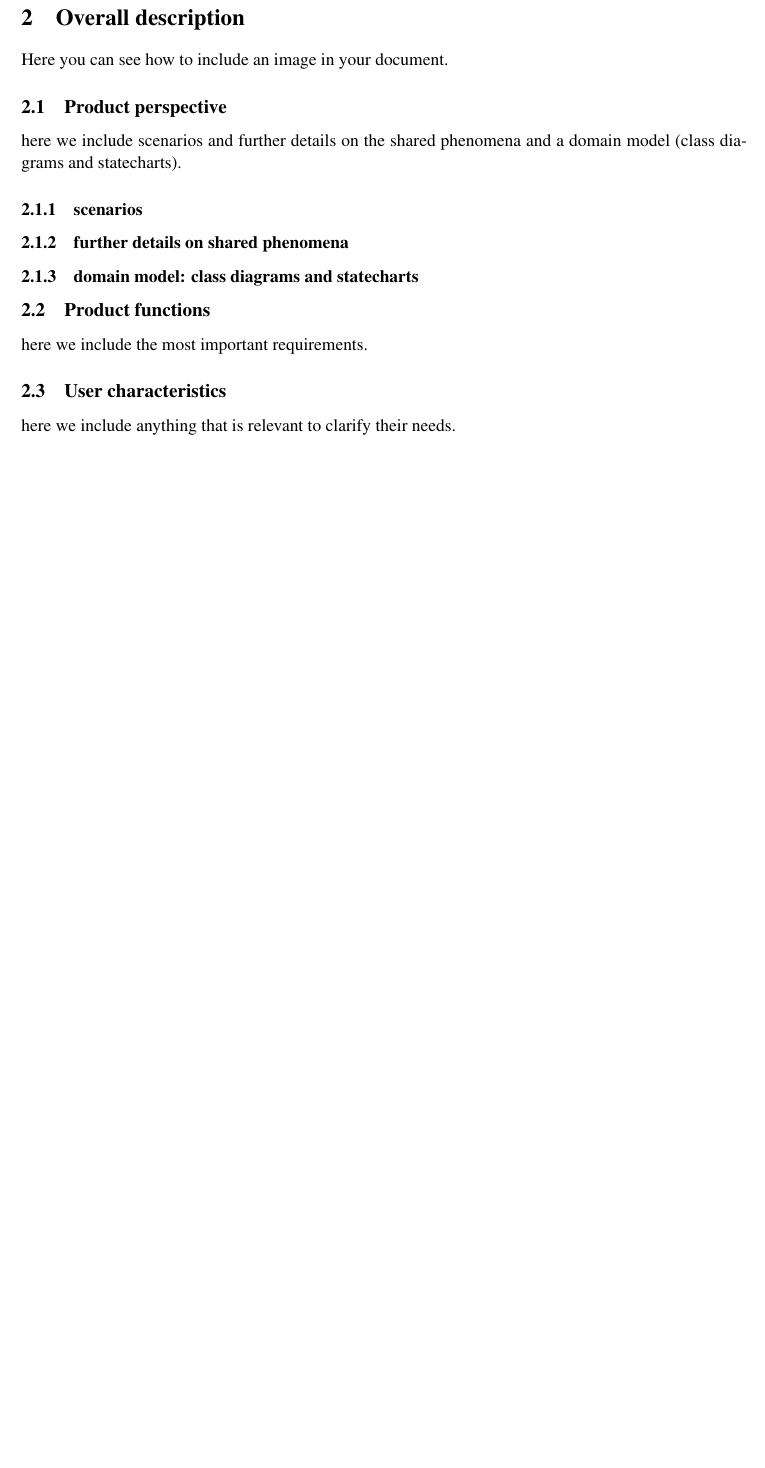
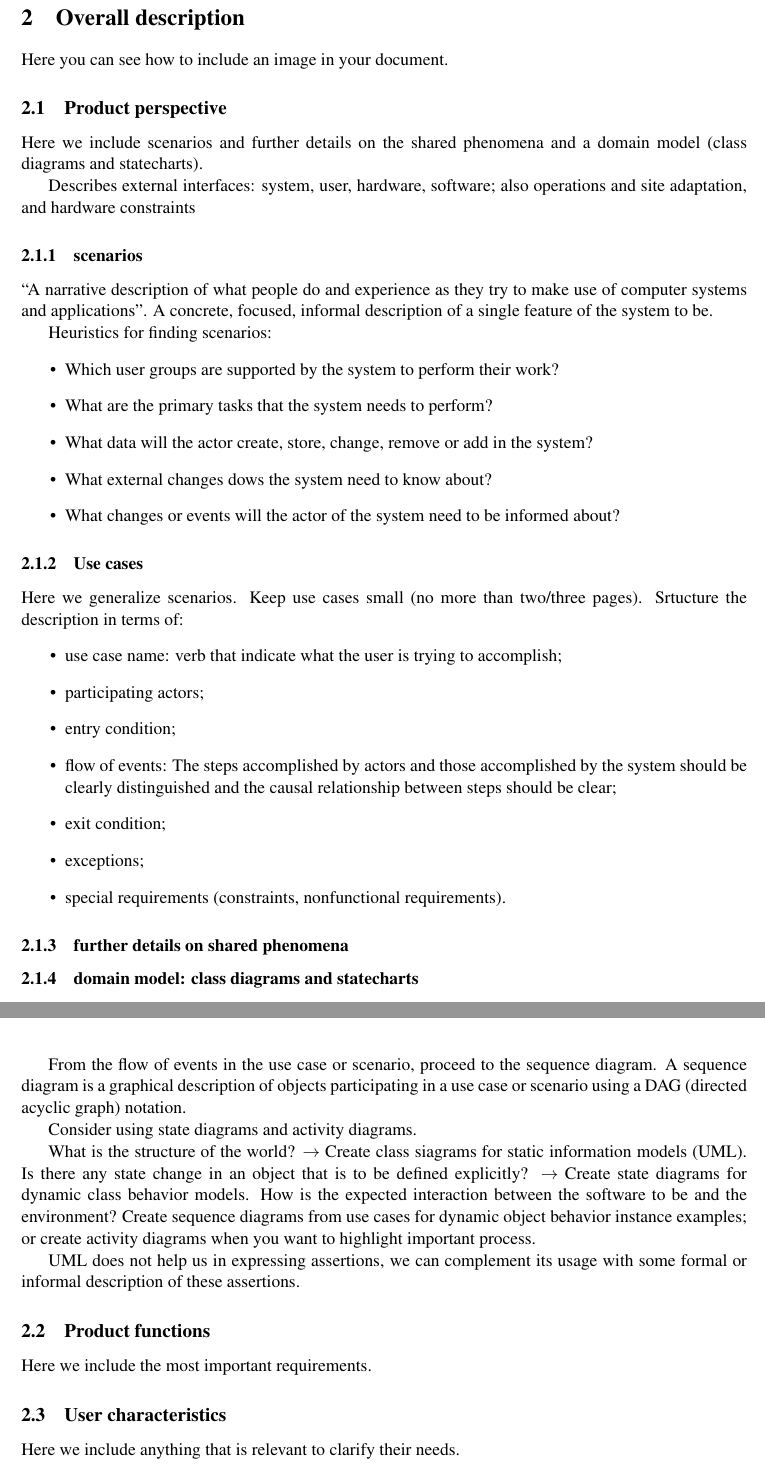
Before and after one commit to LudoLe/CLUP, a LaTeX document (latex/main.tex, which reads latex/Files/2-overalldescription.tex): part of page 8 of 14 before the commit and two parts of pages 8 and 10 of 16 after it, the two joined at a grey line, cut so that both start at the same text, the shorter picture padded with empty space. Compiled offline with pdfLaTeX; a LaTeX package or settings file that is missing is left out.

Commit message:
update structure of the document RASD document

```diff
--- a/latex/Files/2-overalldescription.tex
+++ b/latex/Files/2-overalldescription.tex
@@ -18,10 +18,40 @@ Here you can see how to include an image in your document.
 \subsection{Product perspective}
 \label{subsect:productperspective}
 
-here we include scenarios and further details on the shared phenomena and a domain model (class diagrams and statecharts).
+Here we include scenarios and further details on the shared phenomena and a domain model (class diagrams and statecharts).
+
+Describes external interfaces: system, user, hardware, software; also operations and site adaptation, and hardware constraints
 
 \subsubsection{scenarios}
 \label{subsubsect:scenarios}
+
+“A narrative description of what people do and experience as they try to make use of computer systems and applications”.
+A concrete, focused, informal description of a single feature of the system to be.
+
+Heuristics for finding scenarios:
+\begin{itemize}
+    \item Which user groups are supported by the system to perform their work?
+    \item What are the primary tasks that the system needs to perform?
+    \item What data will the actor create, store, change, remove or add in the system?
+    \item What external changes dows the system need to know about?
+    \item What changes or events will the actor of the system need to be informed about?
+\end{itemize}
+
+\subsubsection{Use cases}
+\label{subsubsect:usecases}
+
+Here we generalize scenarios. Keep use cases small (no more than two/three pages).
+Srtucture the description in terms of:
+\begin{itemize}
+    \item use case name: verb that indicate what the user is trying     to accomplish;
+    \item participating actors;
+    \item entry condition;
+    \item flow of events: The steps accomplished by actors and those accomplished by the system should be clearly distinguished and the causal relationship between steps should be clear;
+    \item exit condition;
+    \item exceptions;
+    \item special requirements (constraints, nonfunctional requirements).
+\end{itemize}
+
 
 \subsubsection{further details on shared phenomena}
 \label{subsubsect:furtherdetailsonsharedphenomena}
@@ -32,12 +68,20 @@ here we include scenarios and further details on the shared phenomena and a doma
+From the flow of events in the use case or scenario, proceed to the sequence diagram. A sequence diagram is a graphical description of objects participating in a use case or scenario using a DAG (directed acyclic graph) notation.
+
+Consider using state diagrams and activity diagrams.
+
+What is the structure of the world? $\rightarrow$ Create class siagrams for static information models (UML). Is there any state change in an object that is to be defined explicitly? $\rightarrow$ Create state diagrams for dynamic class behavior models. How is the expected interaction between the software to be and the environment? Create sequence diagrams from use cases for dynamic object behavior instance examples; or create activity diagrams when you want to highlight important process.
+
+UML does not help us in expressing assertions, we can complement its usage with some formal or informal description of these assertions.
+
 \subsection{Product functions}
 \label{subsect:productfunctions}
 
-here we include the most important requirements.
+Here we include the most important requirements.
 
 \subsection{User characteristics}
 \label{subsect:usercharacteristics}
 
-here we include anything that is relevant to clarify their needs.
+Here we include anything that is relevant to clarify their needs.
 
 \subsubsection{Actors}
 \label{subsubsect:actors}
```
Also changed, not shown: latex/Files/1-introduction.tex (+24 -1 lines), latex/Files/3-specificrequirements.tex (+34 -5 lines), latex/Files/2-overalldescription.tex (17 more changed lines).
